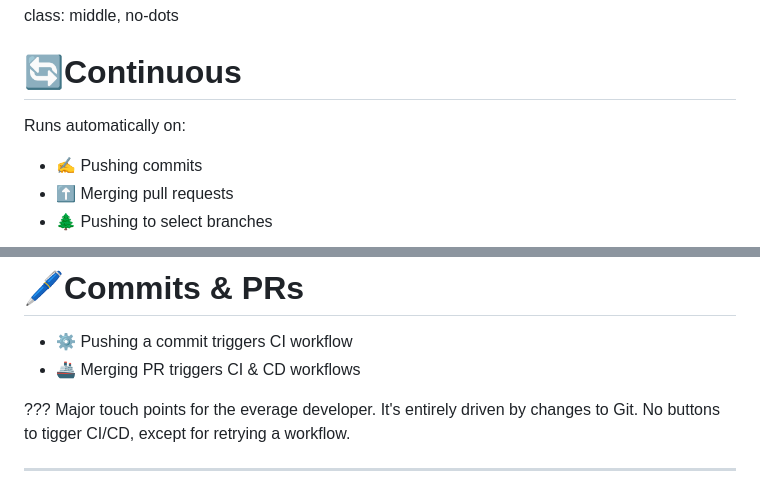
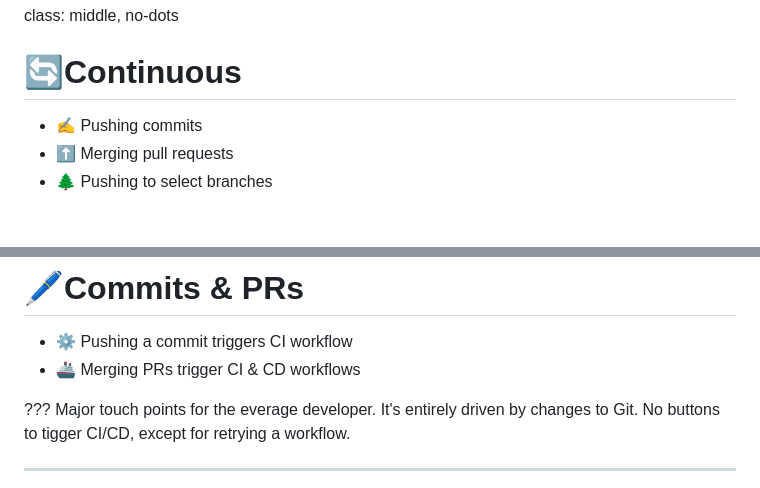
Before and after one commit to ryanrolds/presentations, a Markdown page: slides/cicd.md, 2 parts joined by grey strips. Drawn GitHub-style; blank space fills up the shorter version.

```diff
--- a/slides/cicd.md
+++ b/slides/cicd.md
@@ -46,7 +45,6 @@ class: middle, no-dots
 
 # 🔄Continuous
 
-Runs automatically on:
 * ✍️ Pushing commits
 * ⬆️ Merging pull requests
 * 🌲 Pushing to select branches
@@ -179,7 +180,7 @@ class: middle, no-dots
 # 🖊️Commits & PRs
 
 * ⚙️ Pushing a commit triggers CI workflow
-* 🚢 Merging PR triggers CI & CD workflows
+* 🚢 Merging PRs trigger CI & CD workflows
 
 ???
 Major touch points for the everage developer.
```
Also changed, not shown: other parts of slides/cicd.md (+14 -11 lines).
